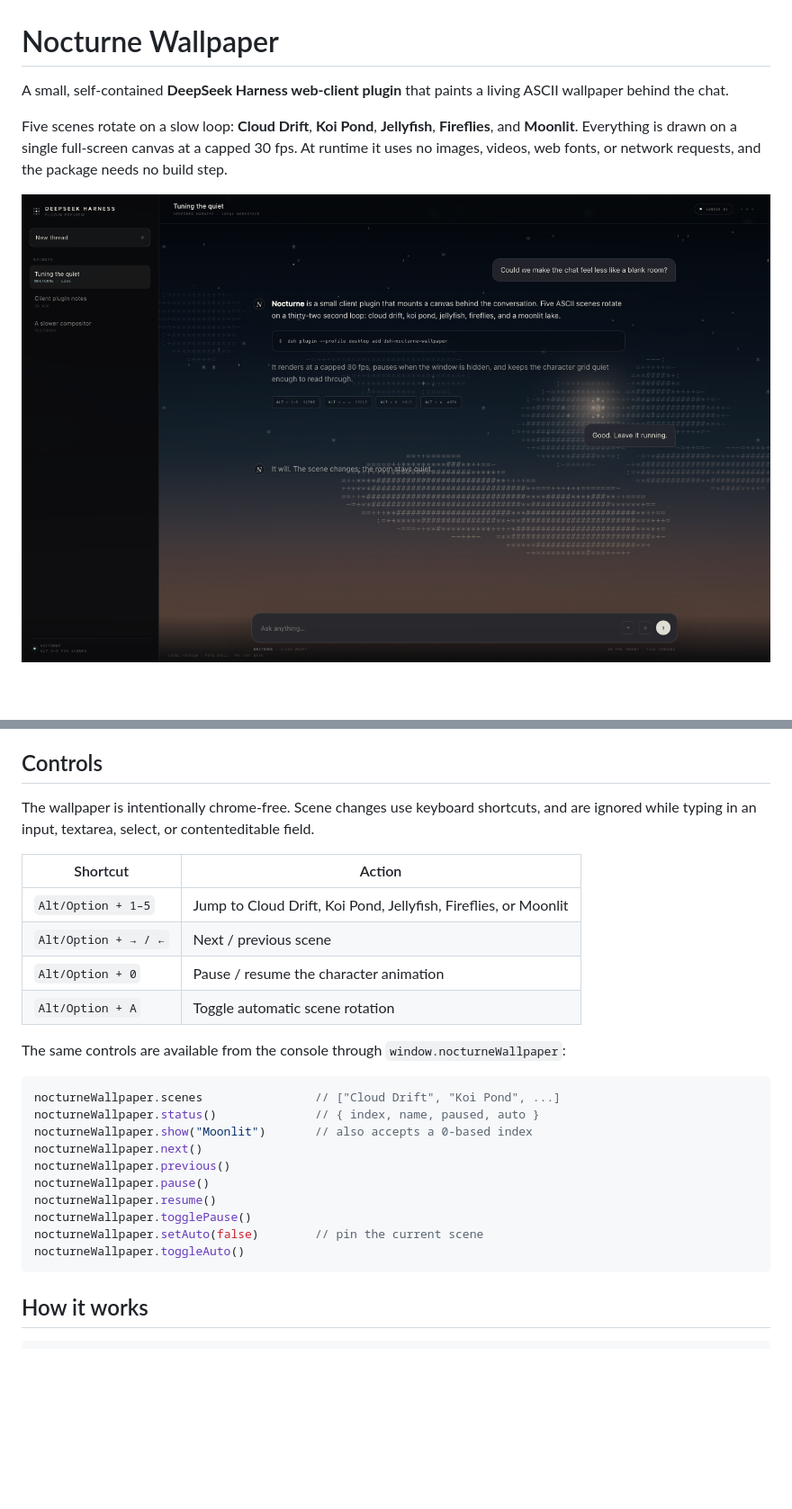
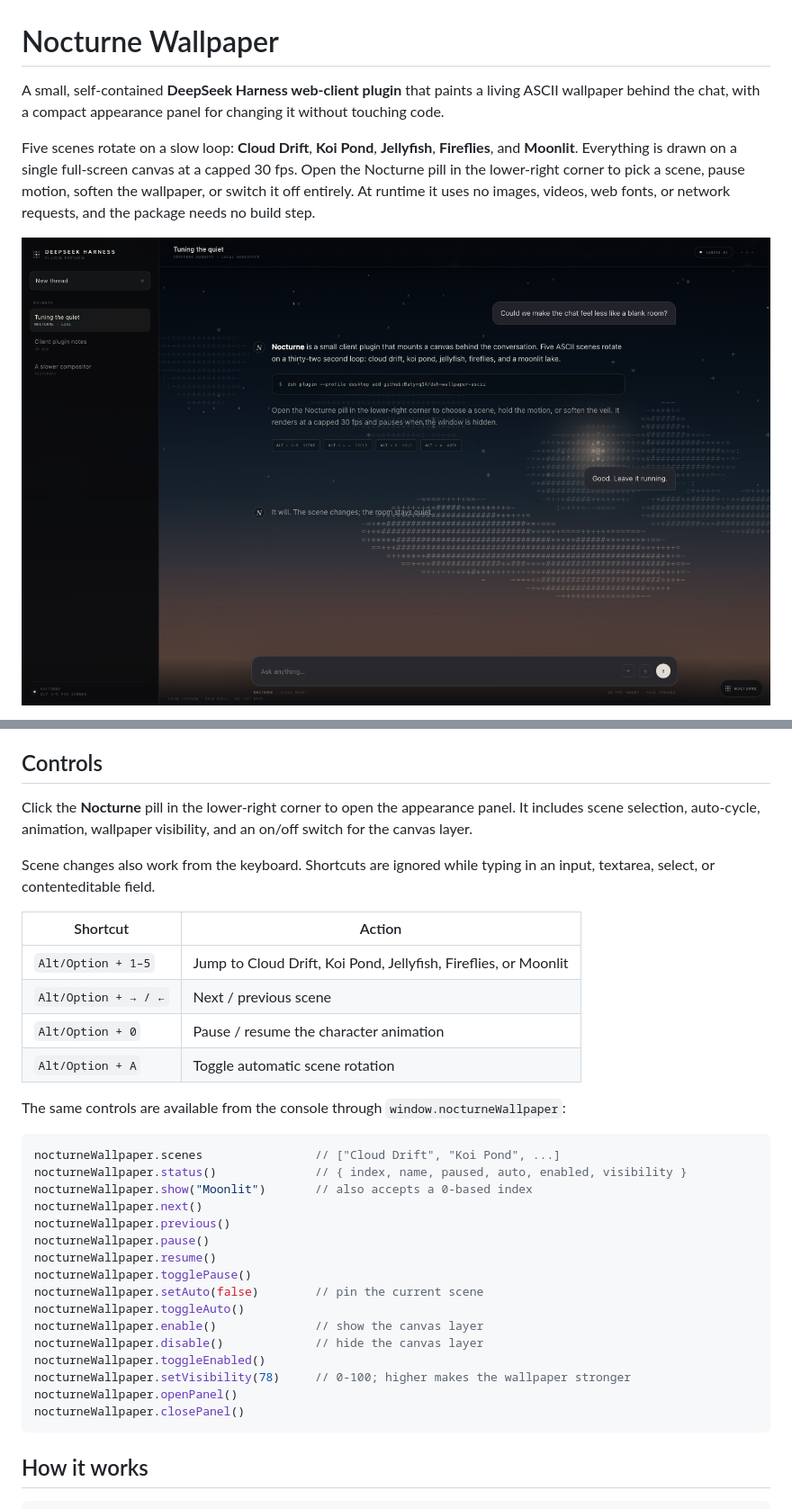
Before and after one commit to Batyrq14/dsh-wallpaper-ascii, a Markdown page: README.md, 2 parts joined by grey strips. Shown: that part at 90% size. Drawn GitHub-style; pictures changed too: docs/preview.png; blank space fills up the shorter version.

````diff
--- a/README.md
+++ b/README.md
@@ -1,7 +1,7 @@
 # Nocturne Wallpaper
 
-A small, self-contained **DeepSeek Harness web-client plugin** that paints a living ASCII wallpaper behind the chat.
+A small, self-contained **DeepSeek Harness web-client plugin** that paints a living ASCII wallpaper behind the chat, with a compact appearance panel for changing it without touching code.
 
-Five scenes rotate on a slow loop: **Cloud Drift**, **Koi Pond**, **Jellyfish**, **Fireflies**, and **Moonlit**. Everything is drawn on a single full-screen canvas at a capped 30 fps. At runtime it uses no images, videos, web fonts, or network requests, and the package needs no build step.
+Five scenes rotate on a slow loop: **Cloud Drift**, **Koi Pond**, **Jellyfish**, **Fireflies**, and **Moonlit**. Everything is drawn on a single full-screen canvas at a capped 30 fps. Open the Nocturne pill in the lower-right corner to pick a scene, pause motion, soften the wallpaper, or switch it off entirely. At runtime it uses no images, videos, web fonts, or network requests, and the package needs no build step.
 
 ![Nocturne running behind a mock DeepSeek Harness conversation](docs/preview.png)
@@ -58,7 +69,9 @@ Restart to return to the stock background.
 
 ## Controls
 
-The wallpaper is intentionally chrome-free. Scene changes use keyboard shortcuts, and are ignored while typing in an input, textarea, select, or contenteditable field.
+Click the **Nocturne** pill in the lower-right corner to open the appearance panel. It includes scene selection, auto-cycle, animation, wallpaper visibility, and an on/off switch for the canvas layer.
+
+Scene changes also work from the keyboard. Shortcuts are ignored while typing in an input, textarea, select, or contenteditable field.
 
 | Shortcut | Action |
 | --- | --- |
@@ -71,7 +84,7 @@ The same controls are available from the console through `window.nocturneWallpap
 
 ```js
 nocturneWallpaper.scenes                // ["Cloud Drift", "Koi Pond", ...]
-nocturneWallpaper.status()              // { index, name, paused, auto }
+nocturneWallpaper.status()              // { index, name, paused, auto, enabled, visibility }
 nocturneWallpaper.show("Moonlit")       // also accepts a 0-based index
 nocturneWallpaper.next()
 nocturneWallpaper.previous()
@@ -80,6 +93,12 @@ nocturneWallpaper.resume()
 nocturneWallpaper.togglePause()
 nocturneWallpaper.setAuto(false)        // pin the current scene
 nocturneWallpaper.toggleAuto()
+nocturneWallpaper.enable()              // show the canvas layer
+nocturneWallpaper.disable()             // hide the canvas layer
+nocturneWallpaper.toggleEnabled()
+nocturneWallpaper.setVisibility(78)     // 0-100; higher makes the wallpaper stronger
+nocturneWallpaper.openPanel()
+nocturneWallpaper.closePanel()
 ```
 
 ## How it works
````
Also changed, not shown: other parts of README.md (+16 -4 lines), docs/preview-moonlit.png, docs/preview-panel.png (added), 3 other files.
